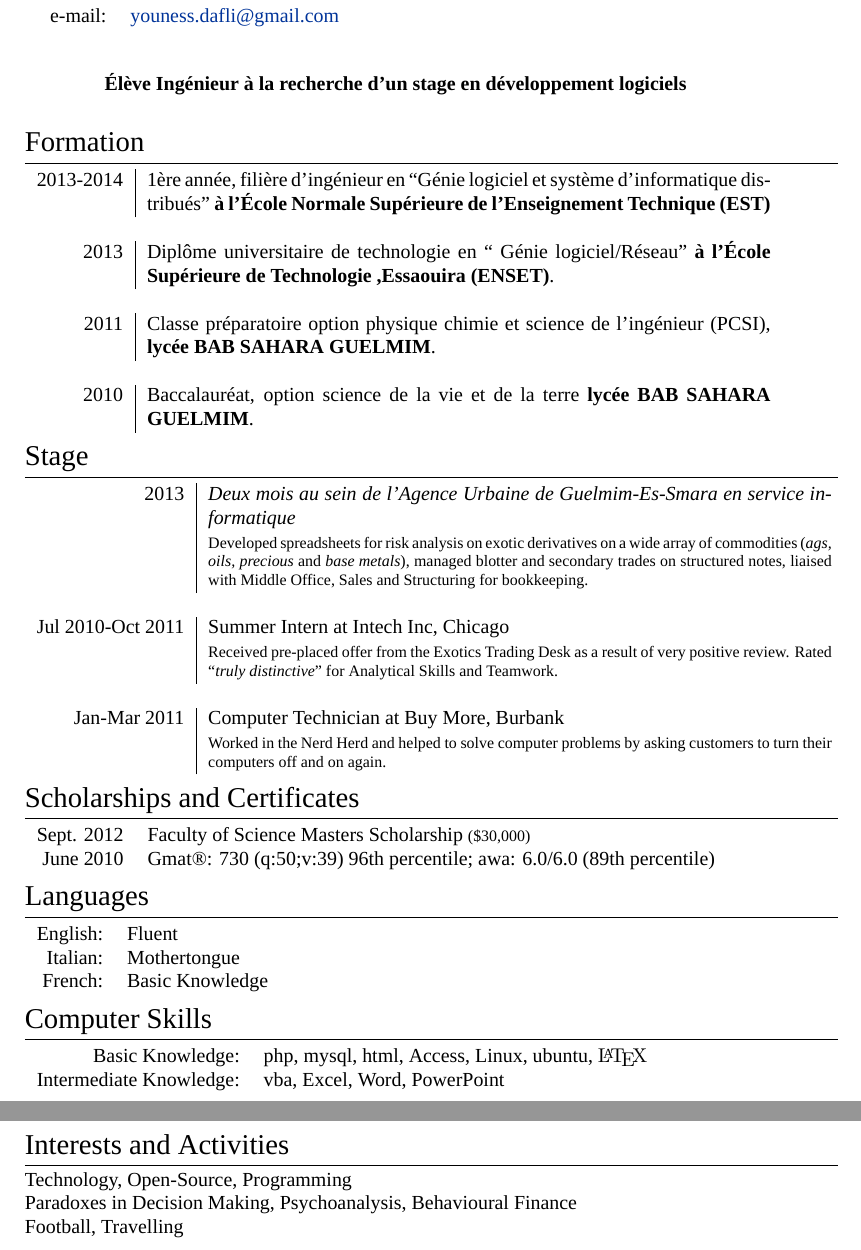
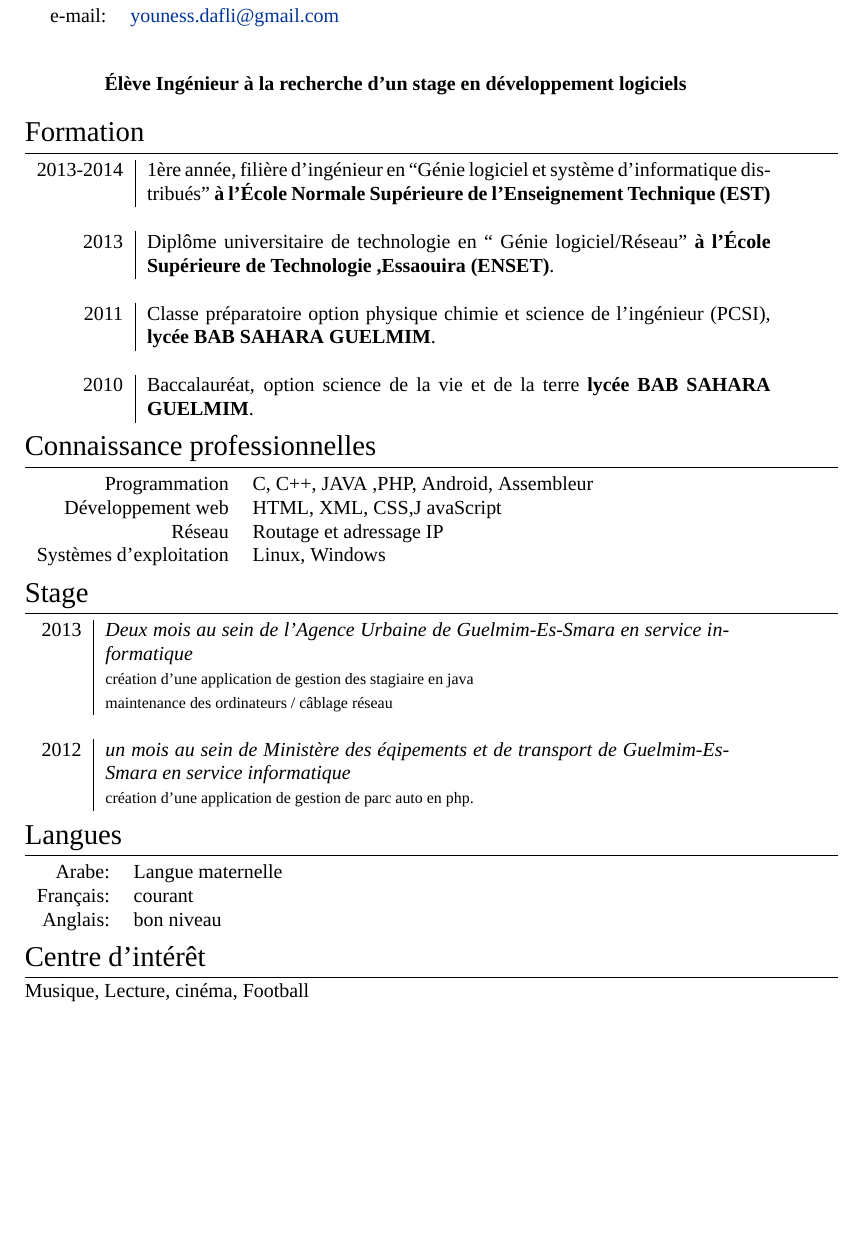
Before and after one commit to dafli/cv, a LaTeX CV (cv_9.tex): two parts of pages 1 and 2 of 3 before the commit and part of the page after it, the two joined at a grey line, cut so that both start at the same text, the shorter picture padded with empty space. Compiled offline with XeLaTeX; a missing font is replaced by an installed copy or a similar font.

Commit message:
final modification

```diff
--- a/cv_9.tex
+++ b/cv_9.tex
@@ -32,7 +32,7 @@
 \usepackage{xunicode,xltxtra,url,parskip} % Formatting packages
 
 \usepackage[usenames,dvipsnames]{xcolor} % Required for specifying custom colors
-
+\usepackage[vmargin=3cm]{geometry}
 \usepackage[big]{layaureo} % Margin formatting of the A4 page, an alternative to layaureo can be \usepackage{fullpage}
 % To reduce the height of the top margin uncomment: \addtolength{\voffset}{-1.3cm}
 
@@ -70,7 +70,7 @@
 \begin{quotation}
 \textbf{Élève Ingénieur à la recherche d'un stage en développement logiciels}
 \end{quotation}
-\vspace{10pt}
+\vspace{5pt}
 
 %----------------------------------------------------------------------------------------
 %	EDUCATION
@@ -97,6 +97,23 @@
 \textsc{2010} &  Baccalauréat, option science de la vie et de la terre \textbf{lycée BAB SAHARA GUELMIM}.
 \end{tabular}
 
+%----------------------------------------------------------------------------------------
+%	SCHOLARSHIPS AND ADDITIONAL INFO
+%----------------------------------------------------------------------------------------
+
+\section{Connaissance professionnelles}
+
+\begin{tabular}{rl}
+\textsc{Programmation} & C, C++, JAVA ,PHP, Android, Assembleur \\
+
+\textsc{Développement web} & HTML, XML, CSS,J avaScript \\
+
+\textsc{Réseau} & Routage et adressage IP \\
+\textsc{Systèmes d'exploitation} & Linux, Windows \\
+\end{tabular}
+
+
+
 
 %----------------------------------------------------------------------------------------
 %	WORK EXPERIENCE
@@ -107,67 +124,35 @@
 \begin{tabular}{r|p{11cm}}
 
 \textsc{ 2013} & \emph{Deux mois au sein de l'Agence Urbaine de Guelmim-Es-Smara en service informatique}\\
-& \footnotesize{Developed spreadsheets for risk analysis on exotic derivatives on a wide array of commodities (\textit{ags, oils, precious} and \textit{base metals}), managed blotter and secondary trades on structured notes, liaised with Middle Office, Sales and Structuring for bookkeeping.}\\
+& \footnotesize{création d'une application de gestion des stagiaire en java} \\
+& \footnotesize{maintenance des ordinateurs / câblage réseau} \\
 \multicolumn{2}{c}{} \\
 
 %------------------------------------------------
 
-\textsc{Jul 2010-Oct 2011} & Summer Intern at \textsc{Intech Inc}, Chicago \emph{}\\
-& \footnotesize{Received pre-placed offer from the Exotics Trading Desk as a result of very positive review. Rated ``\emph{truly distinctive}'' for Analytical Skills and Teamwork.}\\
-\multicolumn{2}{c}{} \\
+\textsc{ 2012} & \emph{un mois au sein de Ministère des éqipements et de transport de Guelmim-Es-Smara en service informatique}\\
+& \footnotesize{création d'une application de gestion de parc auto en php}.
 
-%------------------------------------------------
-
-\textsc{Jan-Mar 2011} & Computer Technician at \textsc{Buy More}, Burbank \emph{}\\
-& \footnotesize{Worked in the Nerd Herd and helped to solve computer problems by asking customers to turn their computers off and on again.}
-\end{tabular}
-
-
-
-%----------------------------------------------------------------------------------------
-%	SCHOLARSHIPS AND ADDITIONAL INFO
-%----------------------------------------------------------------------------------------
-
-\section{Scholarships and Certificates}
-
-\begin{tabular}{rl}
-\textsc{Sept.} 2012 & Faculty of Science Masters Scholarship \footnotesize(\$30,000)\normalsize\\
-
-\textsc{June} 2010 & {\textsc{Gmat}\textregistered}\setmainfont[SmallCapsFont=Fontin SmallCaps]{Fontin-Regular}: 730 (\textsc{q:50;v:39}) 96\textsuperscript{th} percentile; \textsc{awa}: 6.0/6.0 (89\textsuperscript{th} percentile)
 \end{tabular}
 
 %----------------------------------------------------------------------------------------
 %	LANGUAGES
 %----------------------------------------------------------------------------------------
 
-\section{Languages}
+\section{Langues}
 
 \begin{tabular}{rl}
-\textsc{English:} & Fluent\\
+\textsc{Arabe:} & Langue maternelle\\
 
-\textsc{Italian:} & Mothertongue\\
+\textsc{Français:} & courant \\
 
-\textsc{French:} & Basic Knowledge\\
-\end{tabular}
-
-%----------------------------------------------------------------------------------------
-%	COMPUTER SKILLS
-%----------------------------------------------------------------------------------------
-
-\section{Computer Skills}
-
-\begin{tabular}{rl}
-Basic Knowledge: & \textsc{php}, my\textsc{sql}, \textsc{html}, Access, \textsc{Linux}, ubuntu, {\fb \LaTeX}\setmainfont[SmallCapsFont=Fontin SmallCaps]{Fontin-Regular}\\
-
-Intermediate Knowledge: & \textsc{vba}, Excel, Word, PowerPoint\\
+\textsc{Anglais:} & bon niveau \\
 \end{tabular}
 
 %----------------------------------------------------------------------------------------
 %	INTERESTS AND ACTIVITIES
 %----------------------------------------------------------------------------------------
 
-\section{Interests and Activities}
+\section{Centre d'intérêt }
 
-Technology, Open-Source, Programming\\
-Paradoxes in Decision Making, Psychoanalysis, Behavioural Finance\\
-Football, Travelling
+Musique, Lecture, cinéma, Football \\
```
Also changed, not shown: cv_9.pdf, cv_9.tex (60 more changed lines).
